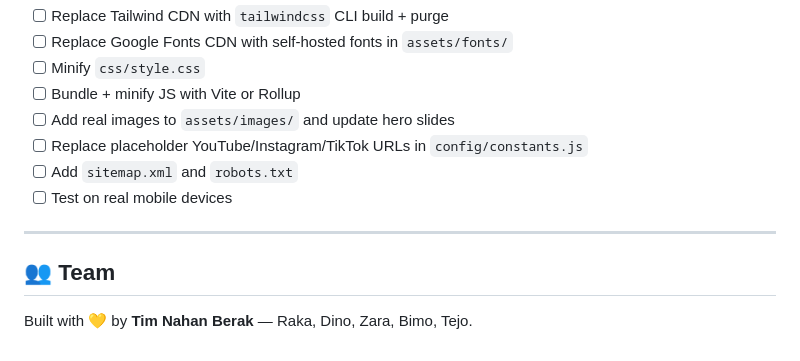
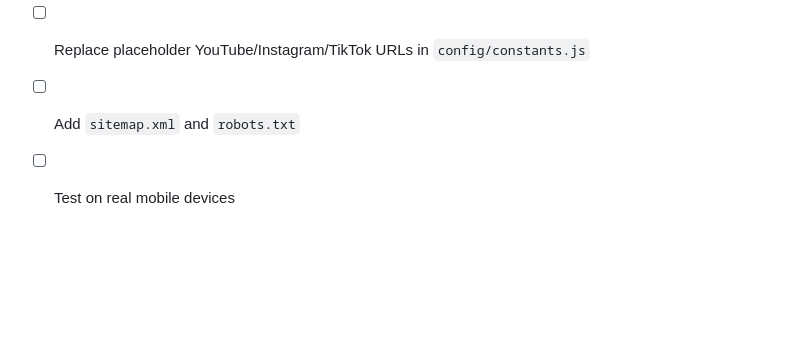
Before and after one commit to ryzennth/website-nahan-berak, a Markdown page: README.md, the part around the change. GitHub-like rendering; blank space fills up the shorter version.

Commit message:
Delete team information from README
Removed team section from README.

```diff
--- a/README.md
+++ b/README.md
@@ -237,9 +237,3 @@ That's the full workflow. **Zero changes to existing files** except index.html a
 - [ ] Replace placeholder YouTube/Instagram/TikTok URLs in `config/constants.js`
 - [ ] Add `sitemap.xml` and `robots.txt`
 - [ ] Test on real mobile devices
-
----
-
-## 👥 Team
-
-Built with 💛 by **Tim Nahan Berak** — Raka, Dino, Zara, Bimo, Tejo.
```
